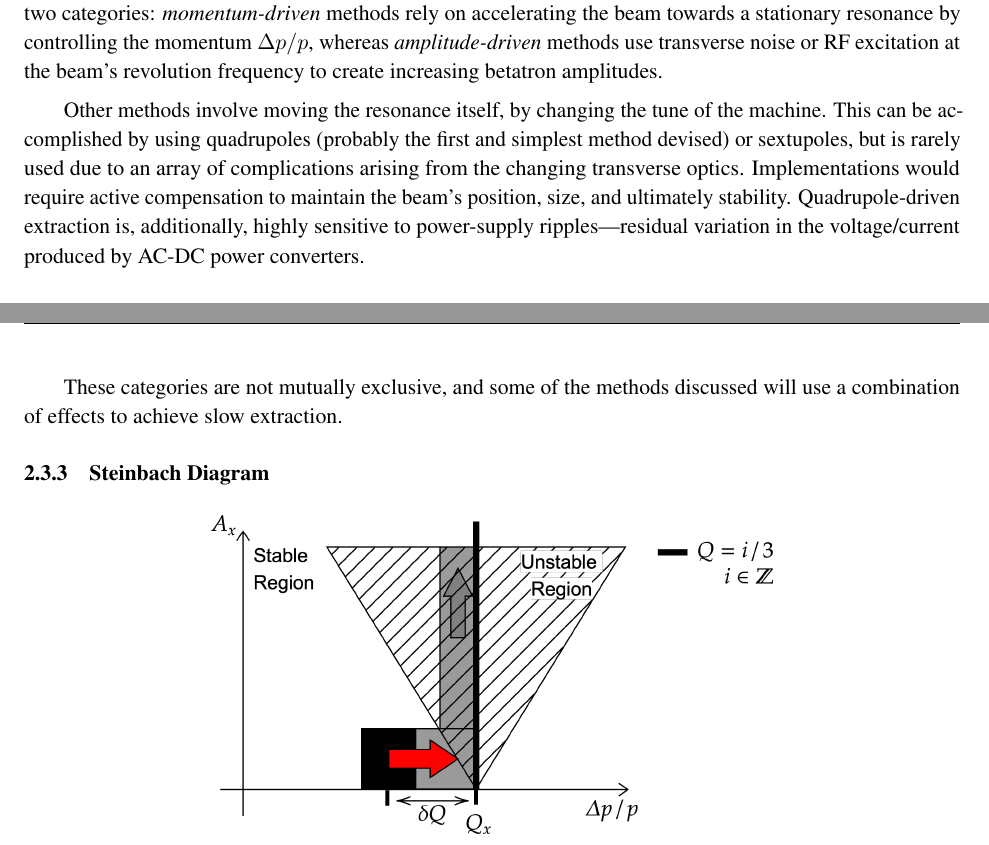
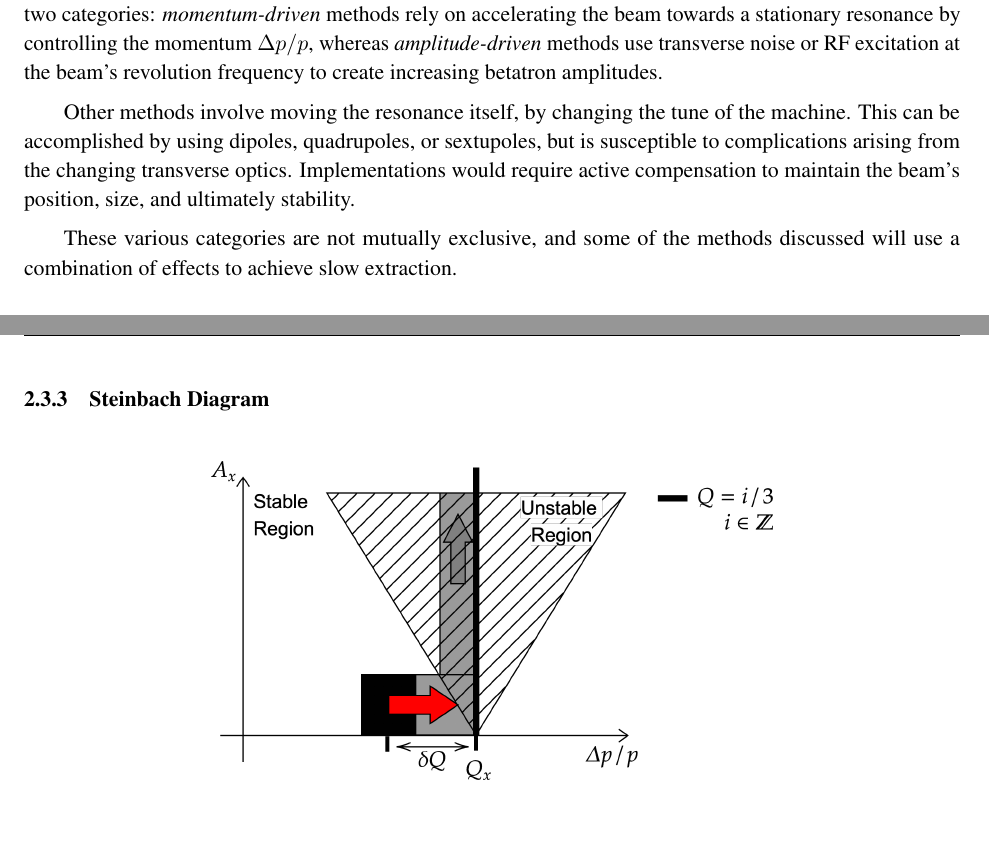
Before and after one commit to ab-gh/thesis, a LaTeX thesis (main.tex): two parts of pages 24 and 25 of 64, joined at a grey line, cut so that both start at the same text, the shorter picture padded with empty space. Compiled offline with pdfLaTeX.

Commit message:
pablo comments

```diff
--- a/main.tex
+++ b/main.tex
@@ -692,9 +692,9 @@ The fundamental principle of slow extraction exploits the unstable boundary crea
 
 There are a variety of methods to provide acceleration of the beam towards resonance, which fall into two categories: \textit{momentum-driven} methods rely on accelerating the beam towards a stationary resonance by controlling the momentum $\Delta p/p$, whereas \textit{amplitude-driven} methods use transverse noise or RF excitation at the beam's revolution frequency to create increasing betatron amplitudes.
 
-Other methods involve moving the resonance itself, by changing the tune of the machine. This can be accomplished by using quadrupoles (probably the first and simplest method devised) or sextupoles, but is rarely used due to an array of complications arising from the changing transverse optics. Implementations would require active compensation to maintain the beam's position, size, and ultimately stability. Quadrupole-driven extraction is, additionally, highly sensitive to power-supply ripples---residual variation in the voltage/current produced by AC-DC power converters.
+Other methods involve moving the resonance itself, by changing the tune of the machine. This can be accomplished by using dipoles, quadrupoles, or sextupoles, but is susceptible to complications arising from the changing transverse optics. Implementations would require active compensation to maintain the beam's position, size, and ultimately stability.% Quadrupole-driven extraction is, additionally, highly sensitive to power-supply ripples---residual variation in the voltage/current produced by AC-DC power converters.
 
-These categories are not mutually exclusive, and some of the methods discussed will use a combination of effects to achieve slow extraction.
+These various categories are not mutually exclusive, and some of the methods discussed will use a combination of effects to achieve slow extraction.
 
 \subsection{Steinbach Diagram}\label{sec:steinbach}
 
```
